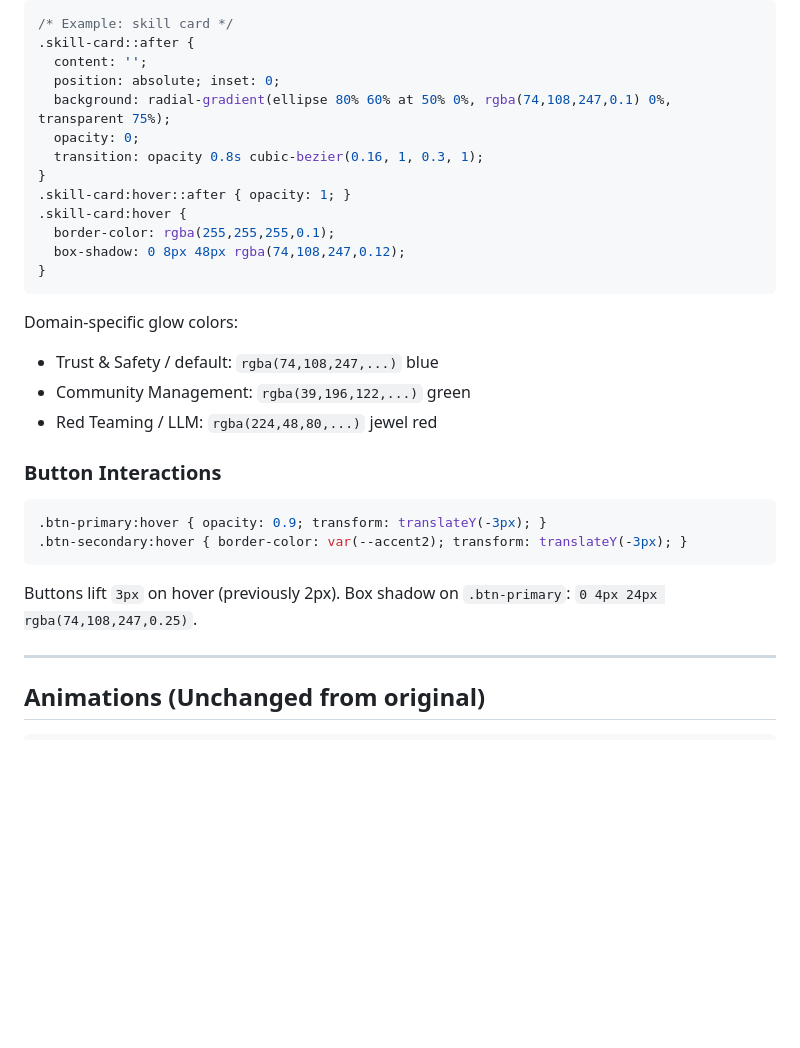
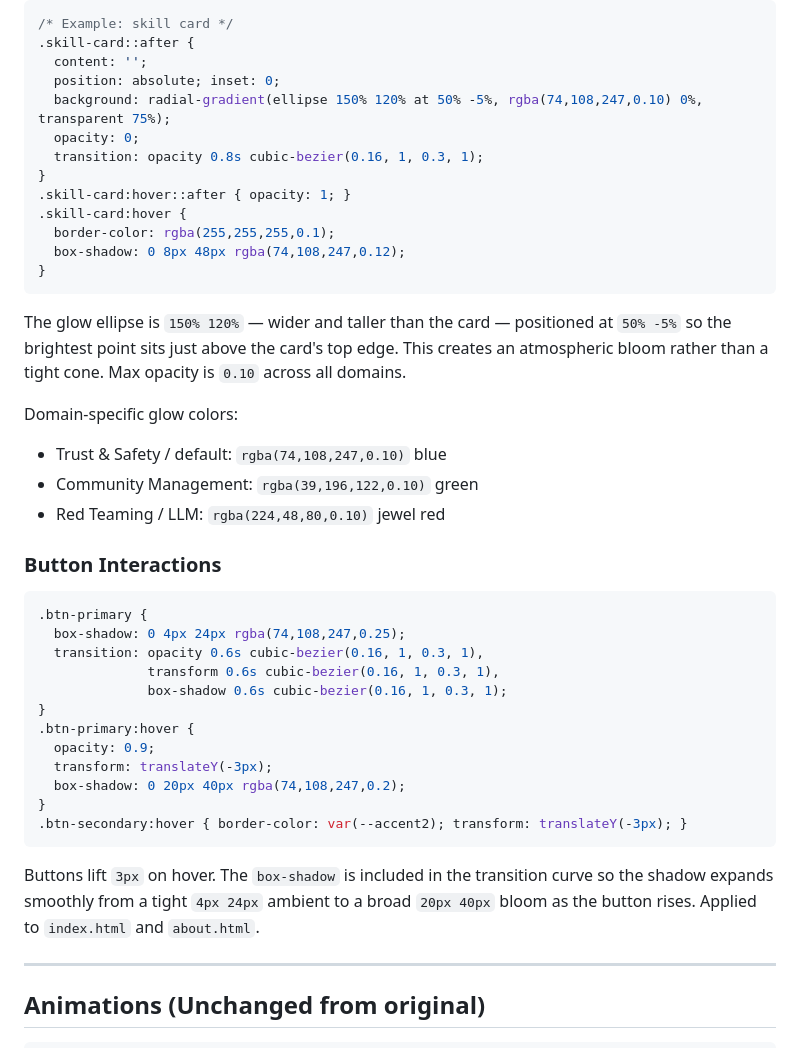
Before and after one commit to nipun-ag/My-Portfolio, a Markdown page: DESIGN.md, the part around one of its changes. Drawn GitHub-style; blank space fills up the shorter version.

````diff
--- a/DESIGN.md
+++ b/DESIGN.md
@@ -191,7 +209,7 @@ Replaces the old "shimmer sweep" (translating gradient from left to right). Card
 .skill-card::after {
   content: '';
   position: absolute; inset: 0;
-  background: radial-gradient(ellipse 80% 60% at 50% 0%, rgba(74,108,247,0.1) 0%, transparent 75%);
+  background: radial-gradient(ellipse 150% 120% at 50% -5%, rgba(74,108,247,0.10) 0%, transparent 75%);
   opacity: 0;
   transition: opacity 0.8s cubic-bezier(0.16, 1, 0.3, 1);
 }
@@ -202,19 +220,31 @@ Replaces the old "shimmer sweep" (translating gradient from left to right). Card
 }
 ```
 
+The glow ellipse is `150% 120%` — wider and taller than the card — positioned at `50% -5%` so the brightest point sits just above the card's top edge. This creates an atmospheric bloom rather than a tight cone. Max opacity is `0.10` across all domains.
+
 Domain-specific glow colors:
-- Trust & Safety / default: `rgba(74,108,247,...)` blue
-- Community Management: `rgba(39,196,122,...)` green
-- Red Teaming / LLM: `rgba(224,48,80,...)` jewel red
+- Trust & Safety / default: `rgba(74,108,247,0.10)` blue
+- Community Management: `rgba(39,196,122,0.10)` green
+- Red Teaming / LLM: `rgba(224,48,80,0.10)` jewel red
 
 ### Button Interactions
 
 ```css
-.btn-primary:hover { opacity: 0.9; transform: translateY(-3px); }
+.btn-primary {
+  box-shadow: 0 4px 24px rgba(74,108,247,0.25);
+  transition: opacity 0.6s cubic-bezier(0.16, 1, 0.3, 1),
+              transform 0.6s cubic-bezier(0.16, 1, 0.3, 1),
+              box-shadow 0.6s cubic-bezier(0.16, 1, 0.3, 1);
+}
+.btn-primary:hover {
+  opacity: 0.9;
+  transform: translateY(-3px);
+  box-shadow: 0 20px 40px rgba(74,108,247,0.2);
+}
 .btn-secondary:hover { border-color: var(--accent2); transform: translateY(-3px); }
 ```
 
-Buttons lift `3px` on hover (previously 2px). Box shadow on `.btn-primary`: `0 4px 24px rgba(74,108,247,0.25)`.
+Buttons lift `3px` on hover. The `box-shadow` is included in the transition curve so the shadow expands smoothly from a tight `4px 24px` ambient to a broad `20px 40px` bloom as the button rises. Applied to `index.html` and `about.html`.
 
 ---
 
````
Also changed, not shown: other parts of DESIGN.md (+19 -1 lines), README.md (+16 -1 lines).
